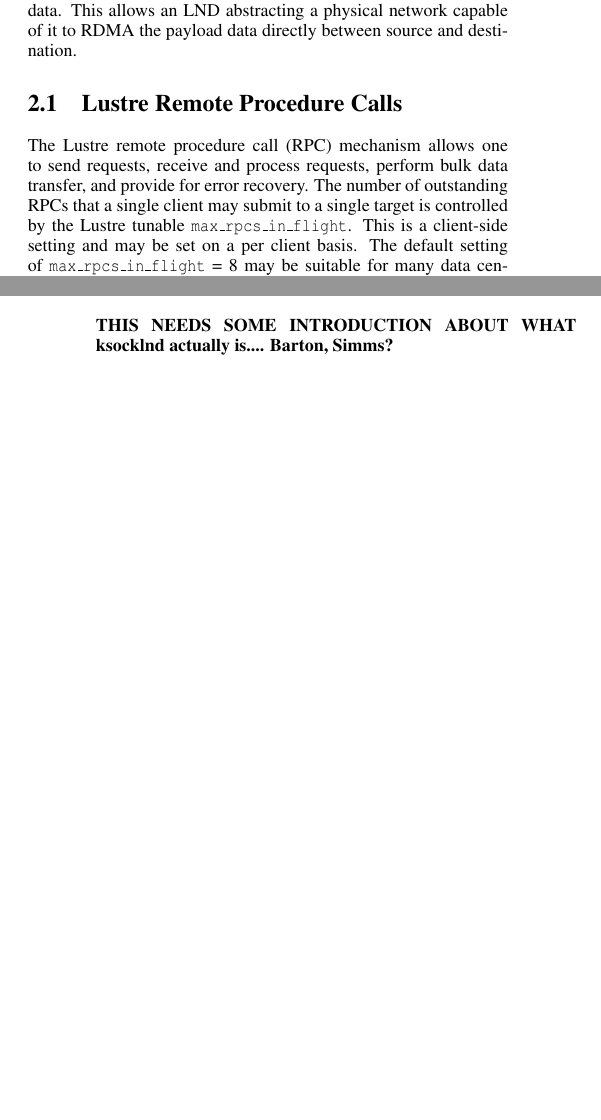
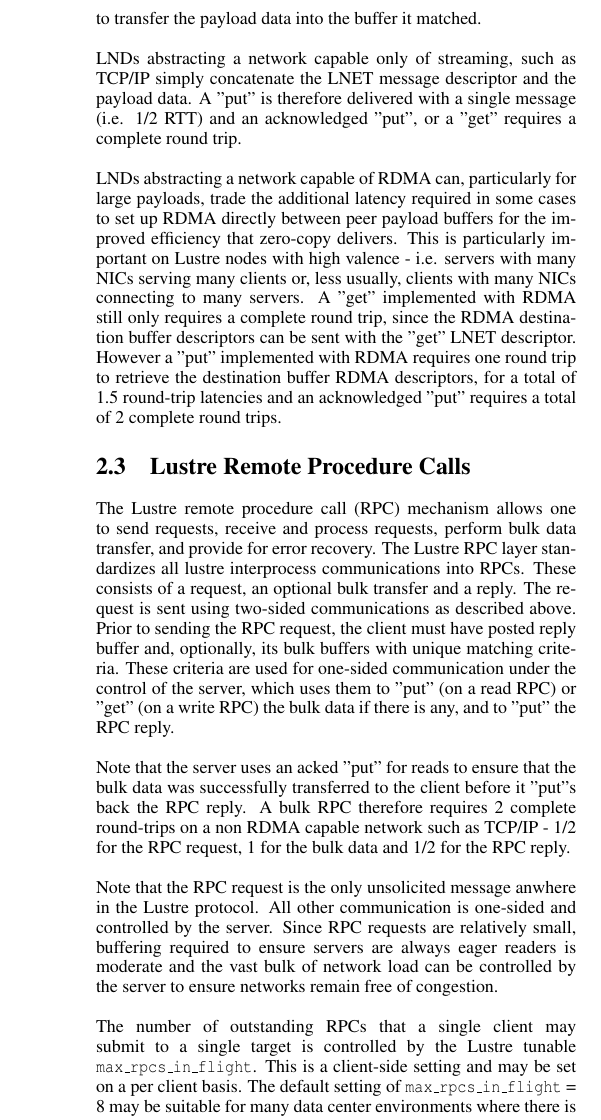
Before and after one commit to scamicha/LNET-SC11-Paper, a LaTeX paper (LNET.tex): two parts of the columns of pages 2 and 3 of 8 before the commit and part of one column of page 3 of 9 after it, the two joined at a grey line, cut at the place of the change, the shorter picture padded with empty space. Compiled offline with pdfLaTeX.

Commit message:
Useful text
About to do some cutting....

	modified:   LNET.tex

```diff
--- a/LNET.tex
+++ b/LNET.tex
@@ -153,3 +153,0 @@
-message descriptor, it calls up into LNET to determine matching buffers.  LNET then calls "receive" here for
-transfer the payload data.  This allows an LND abstracting a physical network capable of it to RDMA the
-payload data directly between source and destination.
@@ -156,8 +160,45 @@
+"receive" procedure to transfer the payload data into the buffer it matched.
+
+LNDs abstracting a network capable only of streaming, such as TCP/IP simply concatenate the LNET message
+descriptor and the payload data.  A "put" is therefore delivered with a single message (i.e. 1/2 RTT) and an acknowledged "put", or a "get" requires a complete round trip.
+
+\begin{figure}
+\end{figure}
+
+LNDs abstracting a network capable of RDMA can, particularly for large payloads, trade the additional latency
+required in some cases to set up RDMA directly between peer payload buffers for the improved efficiency that
+zero-copy delivers.  This is particularly important on Lustre nodes with high valence - i.e. servers with many
+NICs serving many clients or, less usually, clients with many NICs connecting to many servers.  A "get"
+implemented with RDMA still only requires a complete round trip, since the RDMA destination buffer descriptors
+can be sent with the "get" LNET descriptor.  However a "put" implemented with RDMA requires one round trip to
+retrieve the destination buffer RDMA descriptors, for a total of 1.5 round-trip latencies and an acknowledged
+"put" requires a total of 2 complete round trips.
+
+\begin{figure}
+\end{figure}
 
 \subsection{Lustre Remote Procedure Calls}
 
 The Lustre remote procedure call (RPC) mechanism allows one to send requests, receive and process requests,
-perform bulk data transfer, and provide for error recovery. The number of outstanding RPCs that a single
-client may submit to a single target is controlled by the Lustre tunable {\tt max\_rpcs\_in\_flight}. This is
-a client-side setting and may be set on a per client basis. The default setting of {\tt max\_rpcs\_in\_flight}
-= 8 may be suitable for many data center environments where there is relatively low latency between the
+perform bulk data transfer, and provide for error recovery. The Lustre RPC layer standardizes all lustre
+interprocess communications into RPCs.  These consists of a request, an optional bulk transfer and a
+reply. The request is sent using two-sided communications as described above.  Prior to sending the RPC
+request, the client must have posted reply buffer and, optionally, its bulk buffers with unique matching
+criteria.  These criteria are used for one-sided communication under the control of the server, which uses
+them to "put" (on a read RPC) or "get" (on a write RPC) the bulk data if there is any, and to "put" the RPC
+reply.
+
+Note that the server uses an acked "put" for reads to ensure that the bulk data was successfully transferred
+to the client before it "put"s back the RPC reply.  A bulk RPC therefore requires 2 complete round-trips on a
+non RDMA capable network such as TCP/IP - 1/2 for the RPC request, 1 for the bulk data and 1/2 for the RPC
+reply.
+
+Note that the RPC request is the only unsolicited message anwhere in the Lustre protocol.  All other
+communication is one-sided and controlled by the server.  Since RPC requests are relatively small, buffering
+required to ensure servers are always eager readers is moderate and the vast bulk of network load can be
+controlled by the server to ensure networks remain free of congestion.
+
+The number of outstanding RPCs that a single client may submit to a single target is controlled by the
+Lustre tunable {\tt max\_rpcs\_in\_flight}. This is a client-side setting and may be set on a per client
+basis. The default setting of {\tt max\_rpcs\_in\_flight} = 8 may be suitable for many data center
+environments where there is relatively low latency between the storage system and the clients it
@@ -199,9 +240,6 @@
 
 If one uses ksocklnd for the communication between Lustre network devices (LNDs) further tuning parameters
 governing the amount of data ``on the wire'' are available within the ksocklnd module. The key parameters in
-
-{\bf THIS NEEDS SOME INTRODUCTION ABOUT WHAT ksocklnd actually is.... Barton, Simms?}
-
 the case of the SRS demonstration, which we present results for in section \ref{sec:results}, were
 {\tt credits} and {\tt peer\_credits}. While the {\tt max\_rpcs\_in\_flight} parameter is applicable at a higher
 layer, {\tt credits} and {\tt peer\_credits} control the number of messages that can be concurrently sent over
```
Also changed, not shown: LNET.tex (57 more changed lines).
